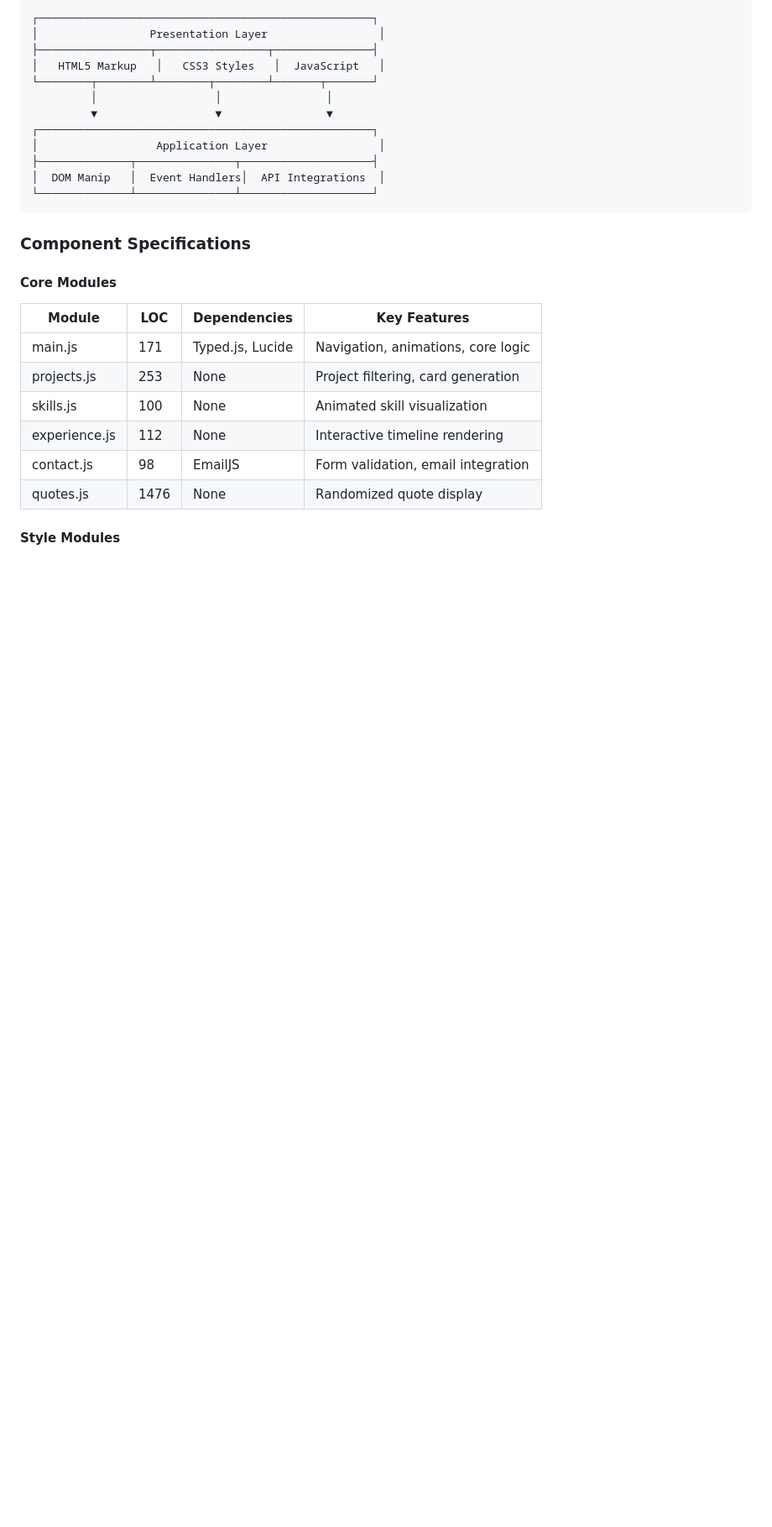
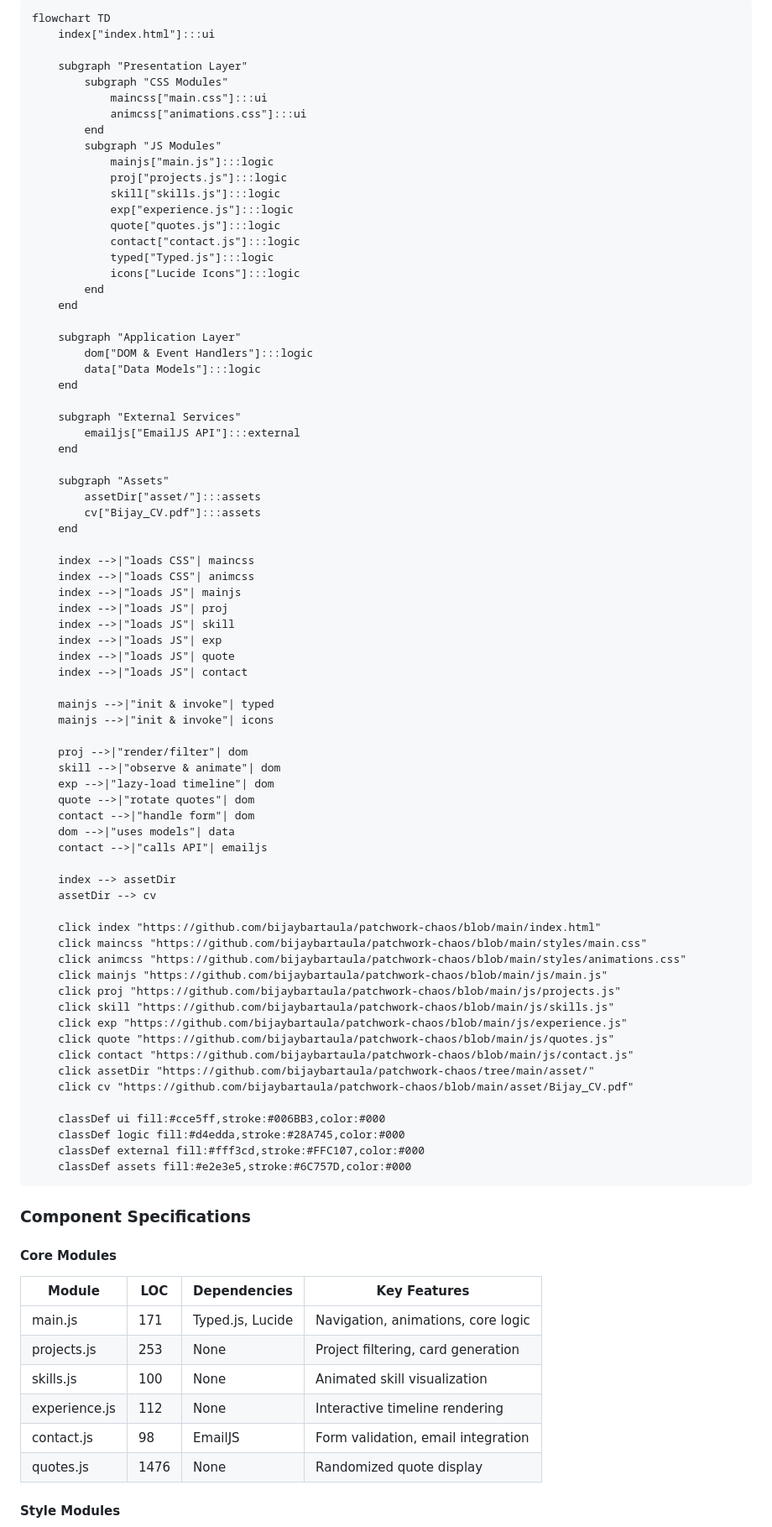
Before and after one commit to bijaybartaula/Patchwork-Chaos, a Markdown page: README.md, the part around one of its changes. Shown at 84% size. Drawn GitHub-style; blank space fills up the shorter version.

Commit message:
docs: update README with analytics and guidelines

````diff
--- a/README.md
+++ b/README.md
@@ -68,16 +88,77 @@ Patchwork-Chaos/
 ```
-┌───────────────────────────────────────────────────┐
-│                 Presentation Layer                 │
-├─────────────────┬─────────────────┬───────────────┤
-│   HTML5 Markup   │   CSS3 Styles   │  JavaScript   │
-└────────┬────────┴────────┬────────┴───────┬───────┘
-         │                  │                │
-         ▼                  ▼                ▼
-┌───────────────────────────────────────────────────┐
-│                  Application Layer                 │
-├──────────────┬───────────────┬────────────────────┤
-│  DOM Manip   │  Event Handlers│  API Integrations  │
-└──────────────┴───────────────┴────────────────────┘
+flowchart TD
+    index["index.html"]:::ui
+
+    subgraph "Presentation Layer"
+        subgraph "CSS Modules"
+            maincss["main.css"]:::ui
+            animcss["animations.css"]:::ui
+        end
+        subgraph "JS Modules"
+            mainjs["main.js"]:::logic
+            proj["projects.js"]:::logic
+            skill["skills.js"]:::logic
+            exp["experience.js"]:::logic
+            quote["quotes.js"]:::logic
+            contact["contact.js"]:::logic
+            typed["Typed.js"]:::logic
+            icons["Lucide Icons"]:::logic
+        end
+    end
+
+    subgraph "Application Layer"
+        dom["DOM & Event Handlers"]:::logic
+        data["Data Models"]:::logic
+    end
+
+    subgraph "External Services"
+        emailjs["EmailJS API"]:::external
+    end
+
+    subgraph "Assets"
+        assetDir["asset/"]:::assets
+        cv["Bijay_CV.pdf"]:::assets
+    end
+
+    index -->|"loads CSS"| maincss
+    index -->|"loads CSS"| animcss
+    index -->|"loads JS"| mainjs
+    index -->|"loads JS"| proj
+    index -->|"loads JS"| skill
+    index -->|"loads JS"| exp
+    index -->|"loads JS"| quote
+    index -->|"loads JS"| contact
+
+    mainjs -->|"init & invoke"| typed
+    mainjs -->|"init & invoke"| icons
+
+    proj -->|"render/filter"| dom
+    skill -->|"observe & animate"| dom
+    exp -->|"lazy-load timeline"| dom
+    quote -->|"rotate quotes"| dom
+    contact -->|"handle form"| dom
+    dom -->|"uses models"| data
+    contact -->|"calls API"| emailjs
+
+    index --> assetDir
+    assetDir --> cv
+
+    click index "https://github.com/bijaybartaula/patchwork-chaos/blob/main/index.html"
+    click maincss "https://github.com/bijaybartaula/patchwork-chaos/blob/main/styles/main.css"
+    click animcss "https://github.com/bijaybartaula/patchwork-chaos/blob/main/styles/animations.css"
+    click mainjs "https://github.com/bijaybartaula/patchwork-chaos/blob/main/js/main.js"
+    click proj "https://github.com/bijaybartaula/patchwork-chaos/blob/main/js/projects.js"
+    click skill "https://github.com/bijaybartaula/patchwork-chaos/blob/main/js/skills.js"
+    click exp "https://github.com/bijaybartaula/patchwork-chaos/blob/main/js/experience.js"
+    click quote "https://github.com/bijaybartaula/patchwork-chaos/blob/main/js/quotes.js"
+    click contact "https://github.com/bijaybartaula/patchwork-chaos/blob/main/js/contact.js"
+    click assetDir "https://github.com/bijaybartaula/patchwork-chaos/tree/main/asset/"
+    click cv "https://github.com/bijaybartaula/patchwork-chaos/blob/main/asset/Bijay_CV.pdf"
+
+    classDef ui fill:#cce5ff,stroke:#006BB3,color:#000
+    classDef logic fill:#d4edda,stroke:#28A745,color:#000
+    classDef external fill:#fff3cd,stroke:#FFC107,color:#000
+    classDef assets fill:#e2e3e5,stroke:#6C757D,color:#000
 ```
 
 ### **Component Specifications**
````
Also changed, not shown: other parts of README.md (+38 -18 lines).
